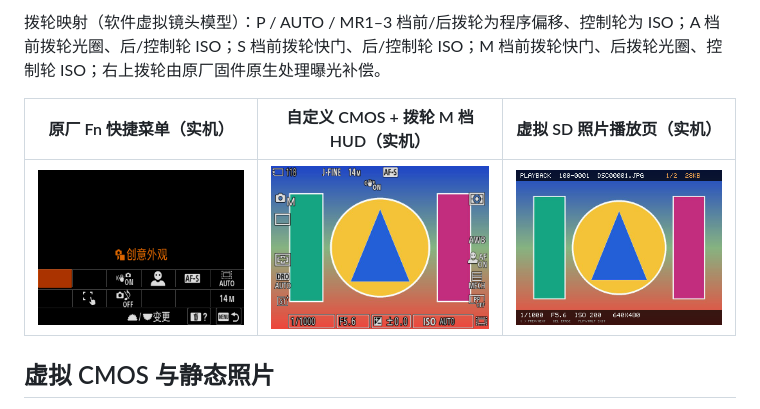
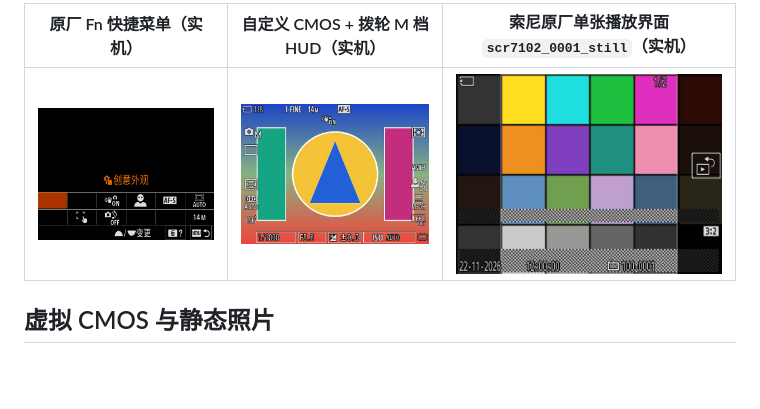
Before and after one commit to chocotan/a7c2-qemu, a Markdown page: README.md, the part around one of its changes. Drawn GitHub-style; pictures changed too: docs/images/live-playback-20261122.png; blank space fills up the shorter version.

```diff
--- a/README.md
+++ b/README.md
@@ -35,5 +36,3 @@
 
-拨轮映射（软件虚拟镜头模型）：P / AUTO / MR1–3 档前/后拨轮为程序偏移、控制轮为 ISO；A 档前拨轮光圈、后/控制轮 ISO；S 档前拨轮快门、后/控制轮 ISO；M 档前拨轮快门、后拨轮光圈、控制轮 ISO；右上拨轮由原厂固件原生处理曝光补偿。
-
-| 原厂 Fn 快捷菜单（实机） | 自定义 CMOS + 拨轮 M 档 HUD（实机） | 虚拟 SD 照片播放页（实机） |
+| 原厂 Fn 快捷菜单（实机） | 自定义 CMOS + 拨轮 M 档 HUD（实机） | 索尼原厂单张播放界面 `scr7102_0001_still`（实机） |
 | :---: | :---: | :---: |
```
Also changed, not shown: other parts of README.md (+8 -7 lines), report/2026-11-22-ui-latency-dials-fn-cmos-capture/README.md (+21 -1 lines), 12 other files.
